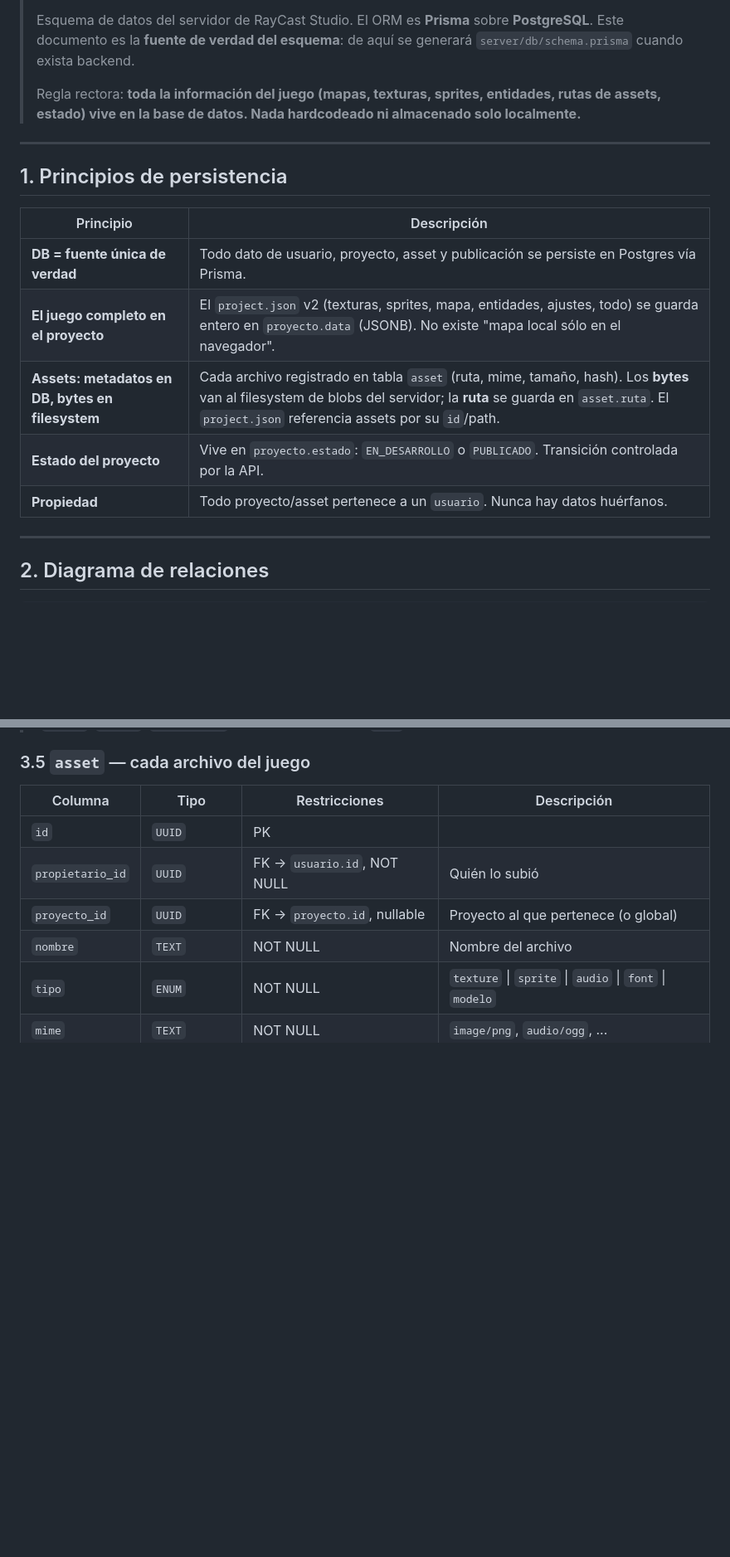
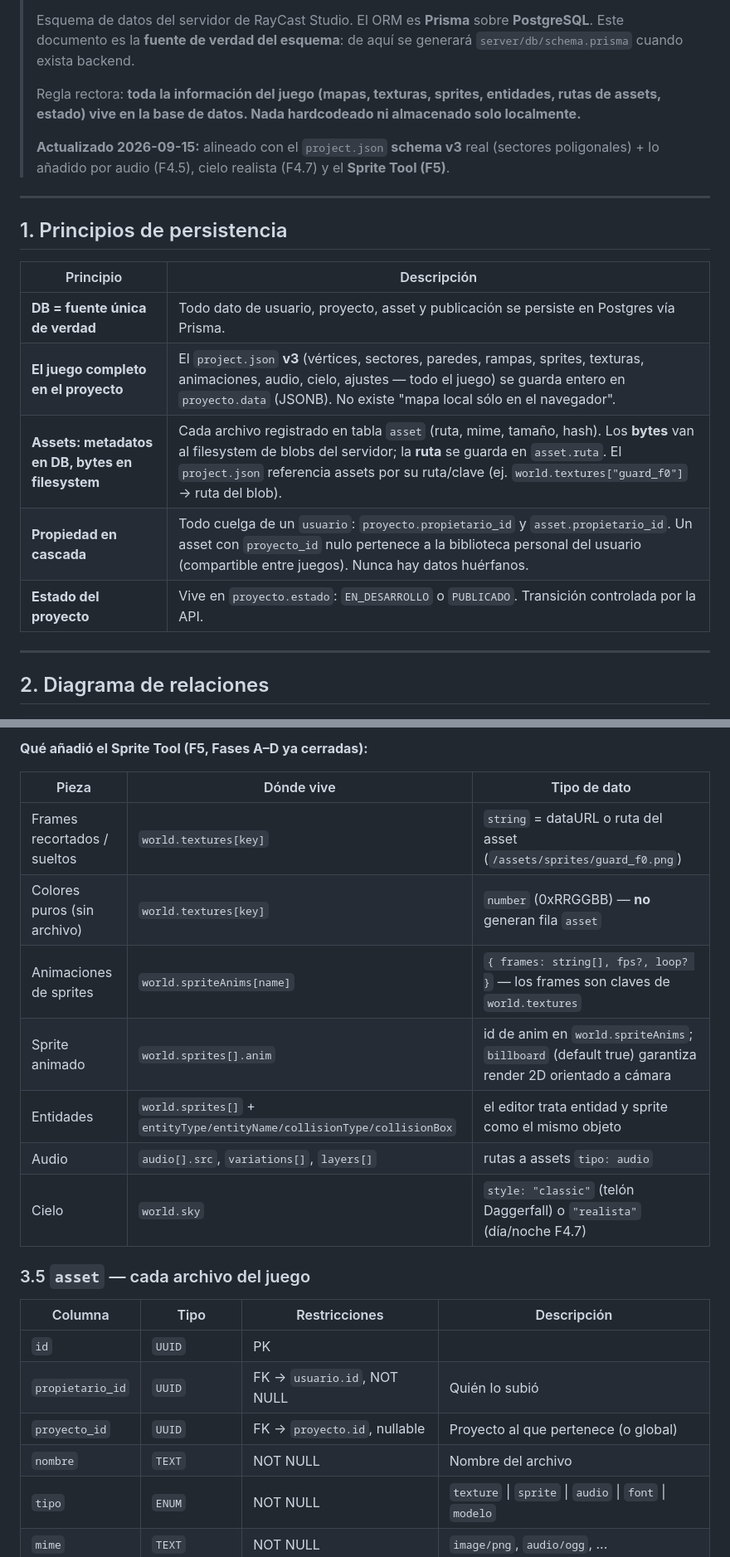
Before and after one commit to CHIMIgb/Iliac-Engine, a Markdown page: DATABASE.md, 2 parts joined by grey strips. Shown at 83% size. GitHub-like rendering; blank space fills up the shorter version.

```diff
--- a/DATABASE.md
+++ b/DATABASE.md
@@ -6,6 +6,8 @@
 > Este documento es la **fuente de verdad del esquema**: de aquí se generará `server/db/schema.prisma` cuando exista backend.
 >
 > Regla rectora: **toda la información del juego (mapas, texturas, sprites, entidades, rutas de assets, estado) vive en la base de datos. Nada hardcodeado ni almacenado solo localmente.**
+>
+> **Actualizado 2026-09-15:** alineado con el `project.json` **schema v3** real (sectores poligonales) + lo añadido por audio (F4.5), cielo realista (F4.7) y el **Sprite Tool (F5)**.
 
 ---
 
@@ -14,10 +16,10 @@
 | Principio | Descripción |
 |-----------|-------------|
 | **DB = fuente única de verdad** | Todo dato de usuario, proyecto, asset y publicación se persiste en Postgres vía Prisma. |
-| **El juego completo en el proyecto** | El `project.json` v2 (texturas, sprites, mapa, entidades, ajustes, todo) se guarda entero en `proyecto.data` (JSONB). No existe "mapa local sólo en el navegador". |
-| **Assets: metadatos en DB, bytes en filesystem** | Cada archivo registrado en tabla `asset` (ruta, mime, tamaño, hash). Los **bytes** van al filesystem de blobs del servidor; la **ruta** se guarda en `asset.ruta`. El `project.json` referencia assets por su `id`/path. |
+| **El juego completo en el proyecto** | El `project.json` **v3** (vértices, sectores, paredes, rampas, sprites, texturas, animaciones, audio, cielo, ajustes — todo el juego) se guarda entero en `proyecto.data` (JSONB). No existe "mapa local sólo en el navegador". |
+| **Assets: metadatos en DB, bytes en filesystem** | Cada archivo registrado en tabla `asset` (ruta, mime, tamaño, hash). Los **bytes** van al filesystem de blobs del servidor; la **ruta** se guarda en `asset.ruta`. El `project.json` referencia assets por su ruta/clave (ej. `world.textures["guard_f0"]` → ruta del blob). |
+| **Propiedad en cascada** | Todo cuelga de un `usuario`: `proyecto.propietario_id` y `asset.propietario_id`. Un asset con `proyecto_id` nulo pertenece a la biblioteca personal del usuario (compartible entre juegos). Nunca hay datos huérfanos. |
 | **Estado del proyecto** | Vive en `proyecto.estado`: `EN_DESARROLLO` o `PUBLICADO`. Transición controlada por la API. |
-| **Propiedad** | Todo proyecto/asset pertenece a un `usuario`. Nunca hay datos huérfanos. |
 
 ---
 
@@ -142,3 +170,14 @@ INSERT INTO rol (id, nombre, descripcion) VALUES
+**Qué añadió el Sprite Tool (F5, Fases A–D ya cerradas):**
+
+| Pieza | Dónde vive | Tipo de dato |
+|-------|-----------|--------------|
+| Frames recortados / sueltos | `world.textures[key]` | `string` = dataURL o ruta del asset (`/assets/sprites/guard_f0.png`) |
+| Colores puros (sin archivo) | `world.textures[key]` | `number` (0xRRGGBB) — **no** generan fila `asset` |
+| Animaciones de sprites | `world.spriteAnims[name]` | `{ frames: string[], fps?, loop? }` — los frames son claves de `world.textures` |
+| Sprite animado | `world.sprites[].anim` | id de anim en `world.spriteAnims`; `billboard` (default true) garantiza render 2D orientado a cámara |
+| Entidades | `world.sprites[]` + `entityType/entityName/collisionType/collisionBox` | el editor trata entidad y sprite como el mismo objeto |
+| Audio | `audio[].src`, `variations[]`, `layers[]` | rutas a assets `tipo: audio` |
+| Cielo | `world.sky` | `style: "classic"` (telón Daggerfall) o `"realista"` (día/noche F4.7) |
 
 ### 3.5 `asset` — cada archivo del juego
 
```
Also changed, not shown: other parts of DATABASE.md (+45 -13 lines), ROADMAP.md (+1 -1 lines).
